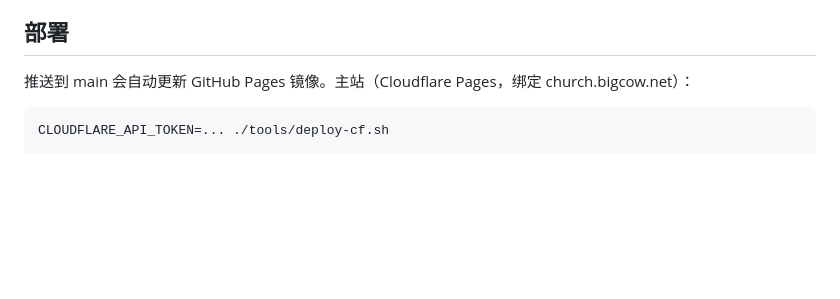
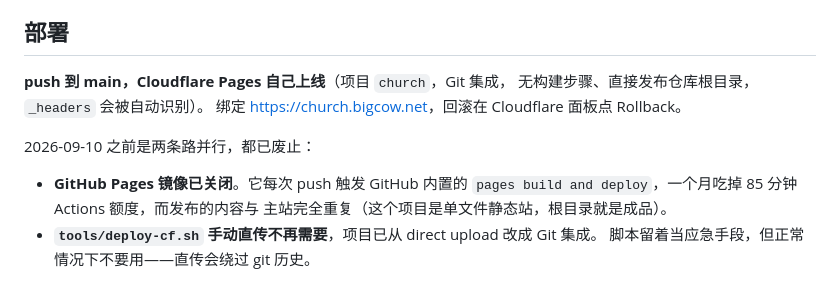
Before and after one commit to zhuguangjun2002/stone-and-light, a Markdown page: README.md, the part around the change. Rendered like a GitHub page; blank space fills up the shorter version.

Commit message:
docs: 部署一节改准 —— Git 集成，GitHub Pages 镜像已关
2026-09-10 两处变更：Pages 项目从 direct upload 改成 Git 集成（push 到 main
自己上线，无构建、直接发根目录）；GitHub Pages 镜像关掉了——它每次 push 触发
内置的 pages build and deploy，一个月 85 分钟 Actions 额度，而内容与主站完全
重复（这站是单文件静态的，根目录就是成品）。

tools/deploy-cf.sh 留着当应急，但正常别用，直传会绕过 git 历史。

Co-Authored-By: Claude Opus 5 (1M context) <noreply@anthropic.com>
Claude-Session: https://claude.ai/code/session_01VWr4v2PGWJfzHfrfWctBPQ

````diff
--- a/README.md
+++ b/README.md
@@ -343,8 +343,14 @@ iOS 的 Safari 根本不支持它，取不到值时不能当成大内存机器
 
 ## 部署
 
-推送到 main 会自动更新 GitHub Pages 镜像。主站（Cloudflare Pages，绑定 church.bigcow.net）：
+**push 到 main，Cloudflare Pages 自己上线**（项目 `church`，Git 集成，
+无构建步骤、直接发布仓库根目录，`_headers` 会被自动识别）。
+绑定 <https://church.bigcow.net>，回滚在 Cloudflare 面板点 Rollback。
 
-```bash
-CLOUDFLARE_API_TOKEN=... ./tools/deploy-cf.sh
-```
+2026-09-10 之前是两条路并行，都已废止：
+
+- **GitHub Pages 镜像已关闭**。它每次 push 触发 GitHub 内置的
+  `pages build and deploy`，一个月吃掉 85 分钟 Actions 额度，而发布的内容与
+  主站完全重复（这个项目是单文件静态站，根目录就是成品）。
+- **`tools/deploy-cf.sh` 手动直传不再需要**，项目已从 direct upload 改成 Git 集成。
+  脚本留着当应急手段，但正常情况下不要用——直传会绕过 git 历史。
````
